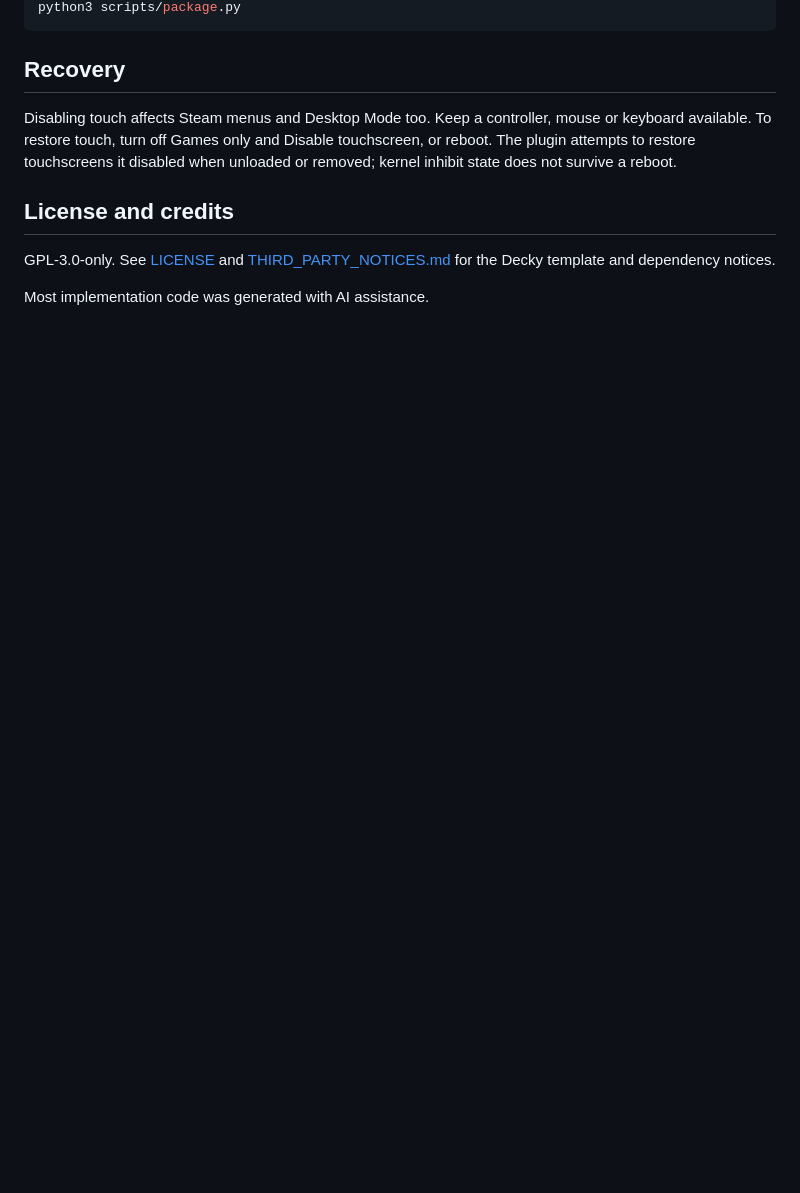
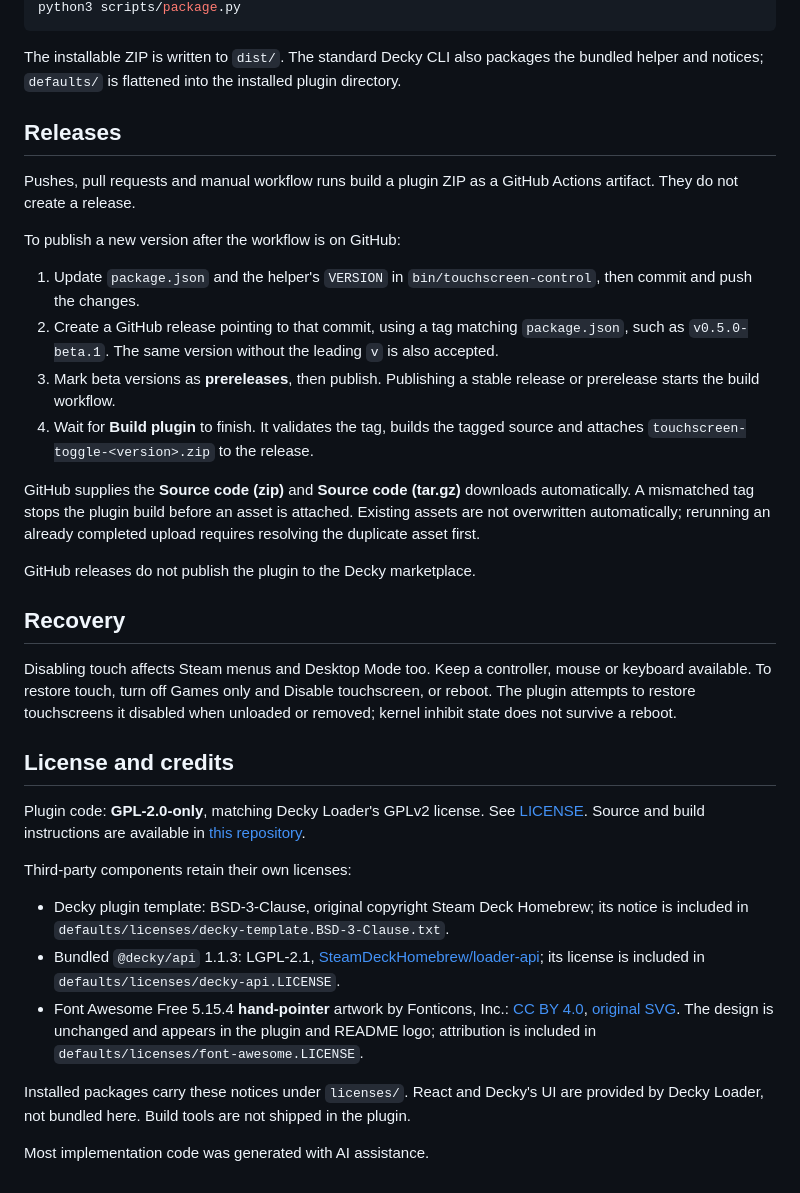
Before and after one commit to cwallace/decky-touchscreen-toggle, a Markdown page: README.md, the part around one of its changes. Rendered like a GitHub page; blank space fills up the shorter version.

````diff
--- a/README.md
+++ b/README.md
@@ -35,5 +56,22 @@ npm run build
 python3 scripts/package.py
 ```
+
+The installable ZIP is written to `dist/`. The standard Decky CLI also packages the bundled helper and notices; `defaults/` is flattened into the installed plugin directory.
+
+## Releases
+
+Pushes, pull requests and manual workflow runs build a plugin ZIP as a GitHub Actions artifact. They do not create a release.
+
+To publish a new version after the workflow is on GitHub:
+
+1. Update `package.json` and the helper's `VERSION` in `bin/touchscreen-control`, then commit and push the changes.
+2. Create a GitHub release pointing to that commit, using a tag matching `package.json`, such as `v0.5.0-beta.1`. The same version without the leading `v` is also accepted.
+3. Mark beta versions as **prereleases**, then publish. Publishing a stable release or prerelease starts the build workflow.
+4. Wait for **Build plugin** to finish. It validates the tag, builds the tagged source and attaches `touchscreen-toggle-<version>.zip` to the release.
+
+GitHub supplies the **Source code (zip)** and **Source code (tar.gz)** downloads automatically. A mismatched tag stops the plugin build before an asset is attached. Existing assets are not overwritten automatically; rerunning an already completed upload requires resolving the duplicate asset first.
+
+GitHub releases do not publish the plugin to the Decky marketplace.
 
 ## Recovery
 
@@ -41,6 +79,14 @@ Disabling touch affects Steam menus and Desktop Mode too. Keep a controller, mou
 
 ## License and credits
 
-GPL-3.0-only. See [LICENSE](LICENSE) and [THIRD_PARTY_NOTICES.md](THIRD_PARTY_NOTICES.md) for the Decky template and dependency notices.
+Plugin code: **GPL-2.0-only**, matching Decky Loader's GPLv2 license. See [LICENSE](LICENSE). Source and build instructions are available in [this repository](https://github.com/cwallace/decky-touchscreen-toggle).
+
+Third-party components retain their own licenses:
+
+- Decky plugin template: BSD-3-Clause, original copyright Steam Deck Homebrew; its notice is included in `defaults/licenses/decky-template.BSD-3-Clause.txt`.
+- Bundled `@decky/api` 1.1.3: LGPL-2.1, [SteamDeckHomebrew/loader-api](https://github.com/SteamDeckHomebrew/loader-api); its license is included in `defaults/licenses/decky-api.LICENSE`.
+- Font Awesome Free 5.15.4 **hand-pointer** artwork by Fonticons, Inc.: [CC BY 4.0](https://creativecommons.org/licenses/by/4.0/), [original SVG](https://github.com/FortAwesome/Font-Awesome/blob/5.15.4/svgs/solid/hand-pointer.svg). The design is unchanged and appears in the plugin and README logo; attribution is included in `defaults/licenses/font-awesome.LICENSE`.
+
+Installed packages carry these notices under `licenses/`. React and Decky's UI are provided by Decky Loader, not bundled here. Build tools are not shipped in the plugin.
 
 Most implementation code was generated with AI assistance.
````
Also changed, not shown: other parts of README.md (+35 -14 lines), SUBMISSION.md (deleted, +0 -61 lines), THIRD_PARTY_NOTICES.md (deleted, +0 -12 lines), assets/logo.png (added), assets/screenshots/decky-menu.png (added), assets/screenshots/settings.png (added), assets/store.png (added), 15 other files.
